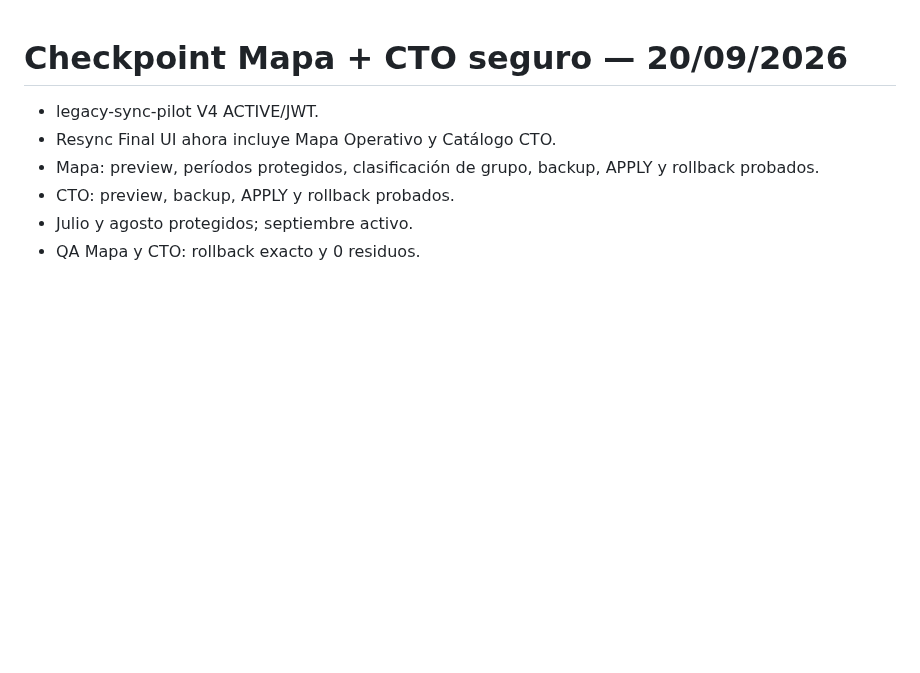
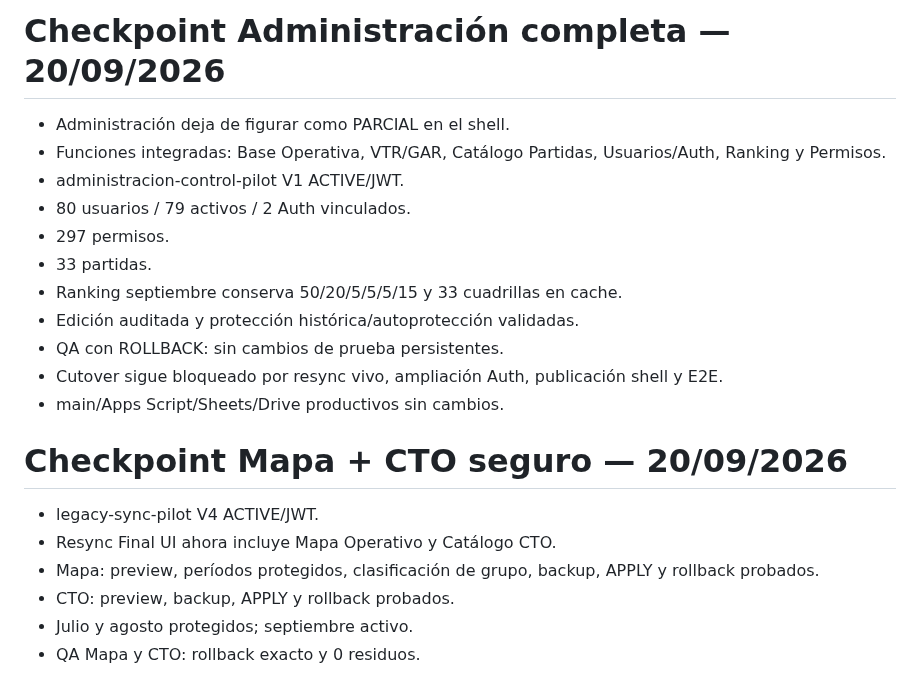
Before and after one commit to florescubasmao-oss/mivisual, a Markdown page: migration/03_migration_status.md, the part around the change. Rendered like a GitHub page; blank space fills up the shorter version.

Commit message:
docs(migration): checkpoint complete Administration

```diff
--- a/migration/03_migration_status.md
+++ b/migration/03_migration_status.md
@@ -1,3 +1,17 @@
+# Checkpoint Administración completa — 20/09/2026
+
+- Administración deja de figurar como PARCIAL en el shell.
+- Funciones integradas: Base Operativa, VTR/GAR, Catálogo Partidas, Usuarios/Auth, Ranking y Permisos.
+- administracion-control-pilot V1 ACTIVE/JWT.
+- 80 usuarios / 79 activos / 2 Auth vinculados.
+- 297 permisos.
+- 33 partidas.
+- Ranking septiembre conserva 50/20/5/5/5/15 y 33 cuadrillas en cache.
+- Edición auditada y protección histórica/autoprotección validadas.
+- QA con ROLLBACK: sin cambios de prueba persistentes.
+- Cutover sigue bloqueado por resync vivo, ampliación Auth, publicación shell y E2E.
+- main/Apps Script/Sheets/Drive productivos sin cambios.
+
 # Checkpoint Mapa + CTO seguro — 20/09/2026
 
 - legacy-sync-pilot V4 ACTIVE/JWT.
```
